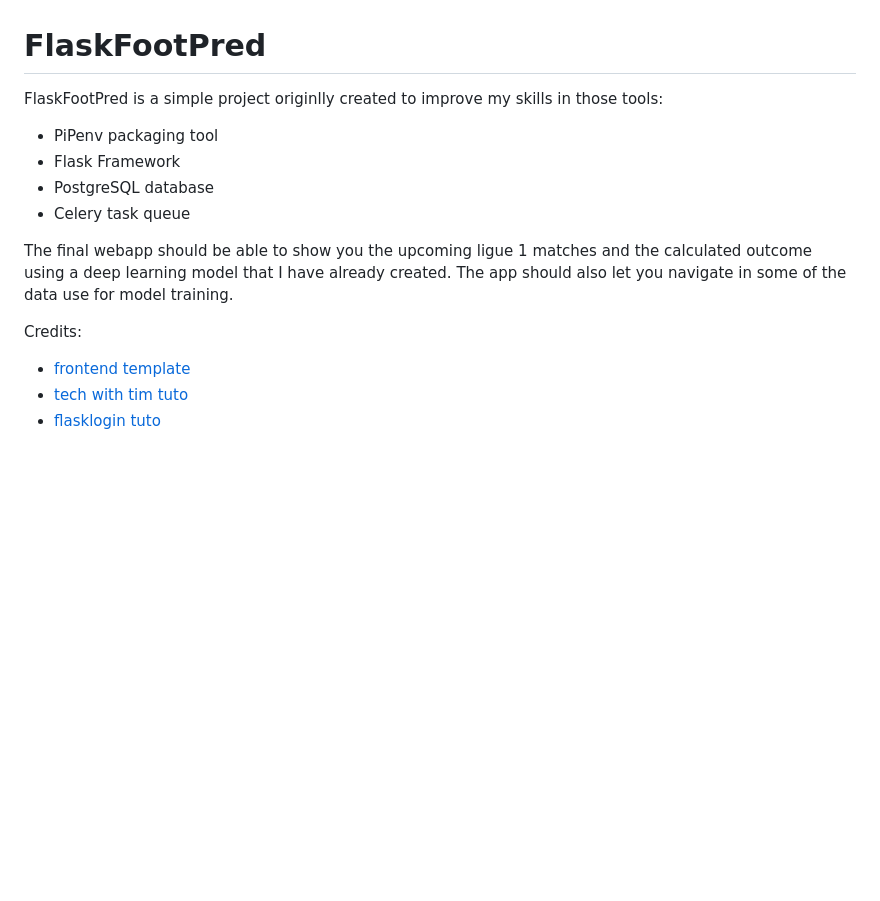
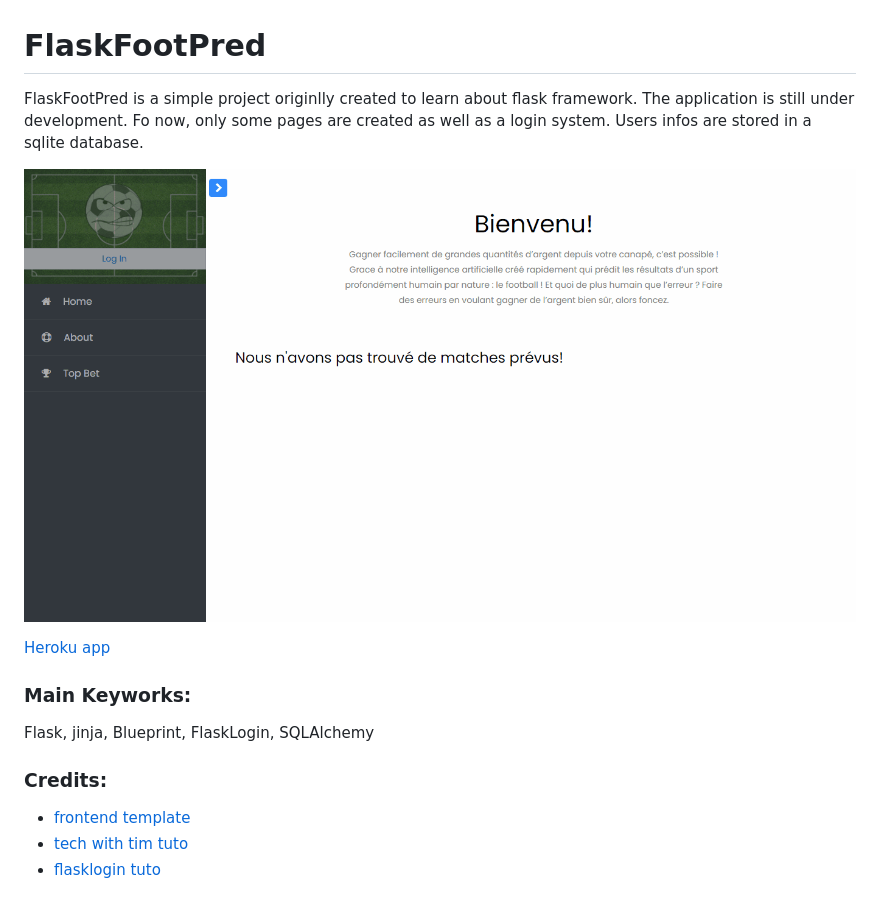
Before and after one commit to LeoVeron/FlaskFootPred, a Markdown page: readme.md, the part around the change. Rendered like a GitHub page; pictures changed too: readme_media/Animation.gif (added); blank space fills up the shorter version.

```diff
--- a/readme.md
+++ b/readme.md
@@ -1,16 +1,18 @@
 # FlaskFootPred
 
-FlaskFootPred is a simple project originlly created to improve my skills in those tools:
+FlaskFootPred is a simple project originlly created to learn about flask framework.
+The application is still under development. Fo now, only some pages are created as well as a login system. Users infos are stored in a sqlite database.
 
-- PiPenv packaging tool
-- Flask Framework
-- PostgreSQL database
-- Celery task queue
+![GIF example](./readme_media/Animation.gif)
 
-The final webapp should be able to show you the upcoming ligue 1 matches and the calculated outcome using a deep learning model that I have already created.
-The app should also let you navigate in some of the data use for model training.
+[Heroku app](https://flaskfootpred.herokuapp.com/)
 
-Credits:
+### Main Keyworks:
+Flask, jinja, Blueprint, FlaskLogin, SQLAlchemy
+
+
+
+### Credits:
 * [frontend template](https://colorlib.com/wp/template/bootstrap-sidebar-09/)
 * [tech with tim tuto](https://www.techwithtim.net/tutorials/flask/a-basic-website/)
 * [flasklogin tuto](https://www.digitalocean.com/community/tutorials/how-to-add-authentication-to-your-app-with-flask-login-fr)
```
